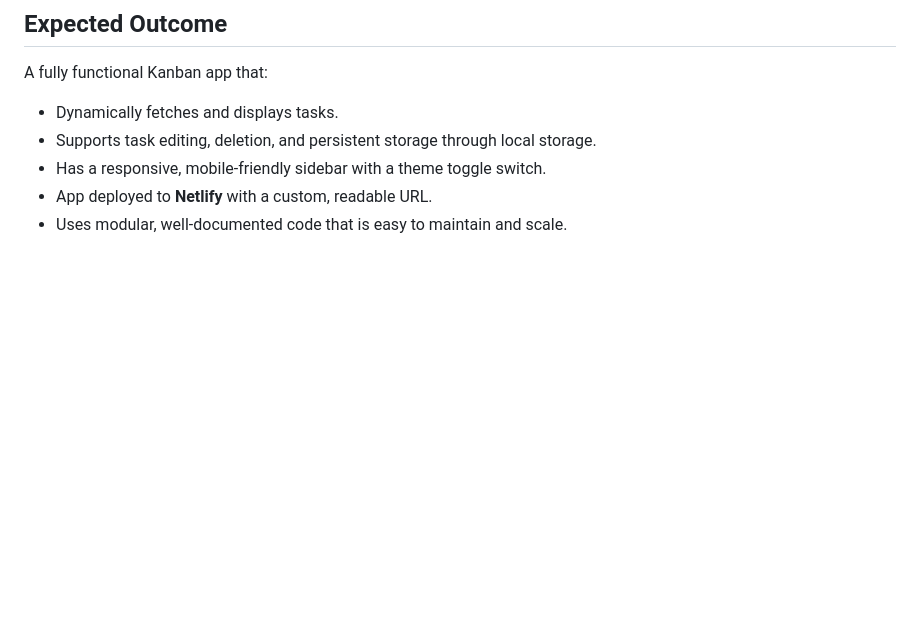
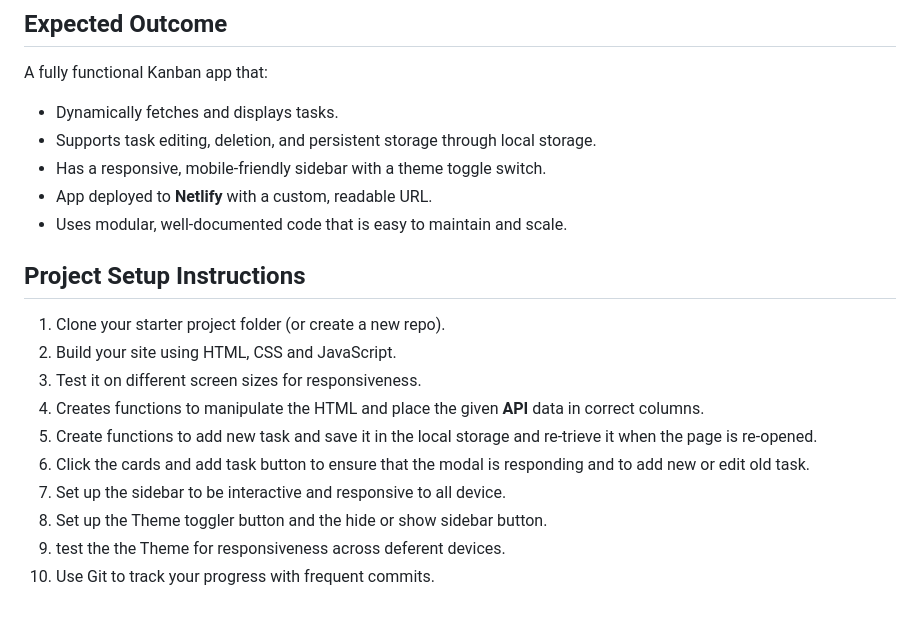
Before and after one commit to RainDrops88/EMMMAT25501_PTO2505_A_Emmauel-Mathonsi_JSLPP, a Markdown page: README.md, the part around the change. Drawn GitHub-style; blank space fills up the shorter version.

Commit message:
adding project setup

```diff
--- a/README.md
+++ b/README.md
@@ -72,3 +72,16 @@ A fully functional Kanban app that:
 - Has a responsive, mobile-friendly sidebar with a theme toggle switch.
 - App deployed to **Netlify** with a custom, readable URL.
 - Uses modular, well-documented code that is easy to maintain and scale.
+
+## Project Setup Instructions
+
+  1. Clone your starter project folder (or create a new repo).
+  2. Build your site using HTML, CSS and JavaScript.
+  3. Test it on different screen sizes for responsiveness.
+  4. Creates functions to manipulate the HTML and place the given **API** data in correct columns.
+  5. Create functions to add new task and save it in the local storage and re-trieve it when the page is re-opened.
+  6. Click the cards and add task button to ensure that the modal is responding and to add new or edit old task.
+  7. Set up the sidebar to be interactive and responsive to all device.
+  8. Set up the Theme toggler button and the hide or show sidebar button.
+  9. test the the Theme for responsiveness across deferent devices.
+  7. Use Git to track your progress with frequent commits.
```
